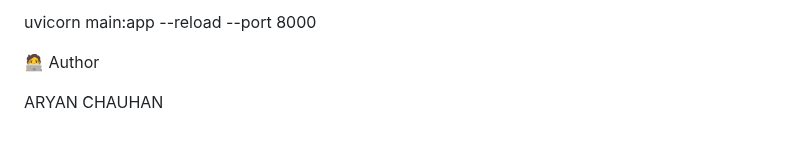
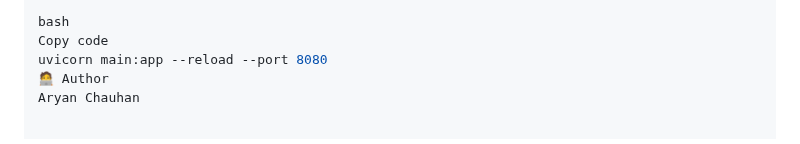
Before and after one commit to aryanchauhan457/TODO_APP_FASTAPI, a Markdown page: README.md, the part around one of its changes. Drawn GitHub-style.

```diff
--- a/README.md
+++ b/README.md
@@ -174,6 +186,6 @@ Change the FastAPI server port using --port, e.g.:
 
-uvicorn main:app --reload --port 8000
-
+bash
+Copy code
+uvicorn main:app --reload --port 8080
 🧑‍💻 Author
-
-ARYAN CHAUHAN
+Aryan Chauhan
```
Also changed, not shown: other parts of README.md (+106 -94 lines).
